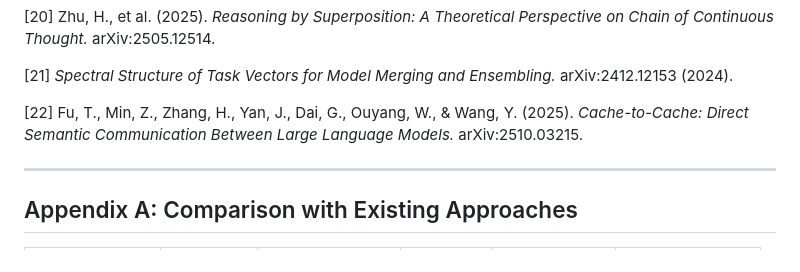
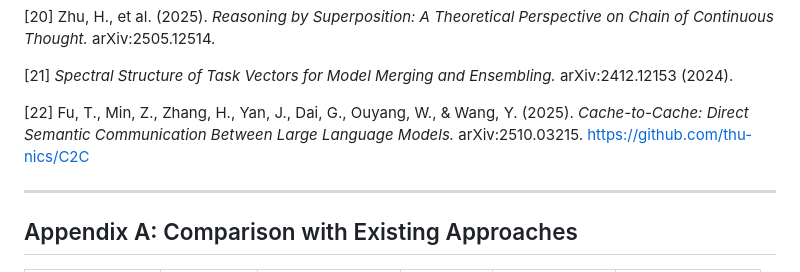
Before and after one commit to glovepost/dl-mom, a Markdown page: docs/dl-mom-paper.md, the part around the change. Rendered like a GitHub page.

Commit message:
paper: add C2C code repo link

```diff
--- a/docs/dl-mom-paper.md
+++ b/docs/dl-mom-paper.md
@@ -800,7 +800,7 @@ DL-MoM is a training-free architecture for latent-space collaboration among LLM
 
 [21] *Spectral Structure of Task Vectors for Model Merging and Ensembling.* arXiv:2412.12153 (2024).
 
-[22] Fu, T., Min, Z., Zhang, H., Yan, J., Dai, G., Ouyang, W., & Wang, Y. (2025). *Cache-to-Cache: Direct Semantic Communication Between Large Language Models.* arXiv:2510.03215.
+[22] Fu, T., Min, Z., Zhang, H., Yan, J., Dai, G., Ouyang, W., & Wang, Y. (2025). *Cache-to-Cache: Direct Semantic Communication Between Large Language Models.* arXiv:2510.03215. https://github.com/thu-nics/C2C
 
 ---
 
```
